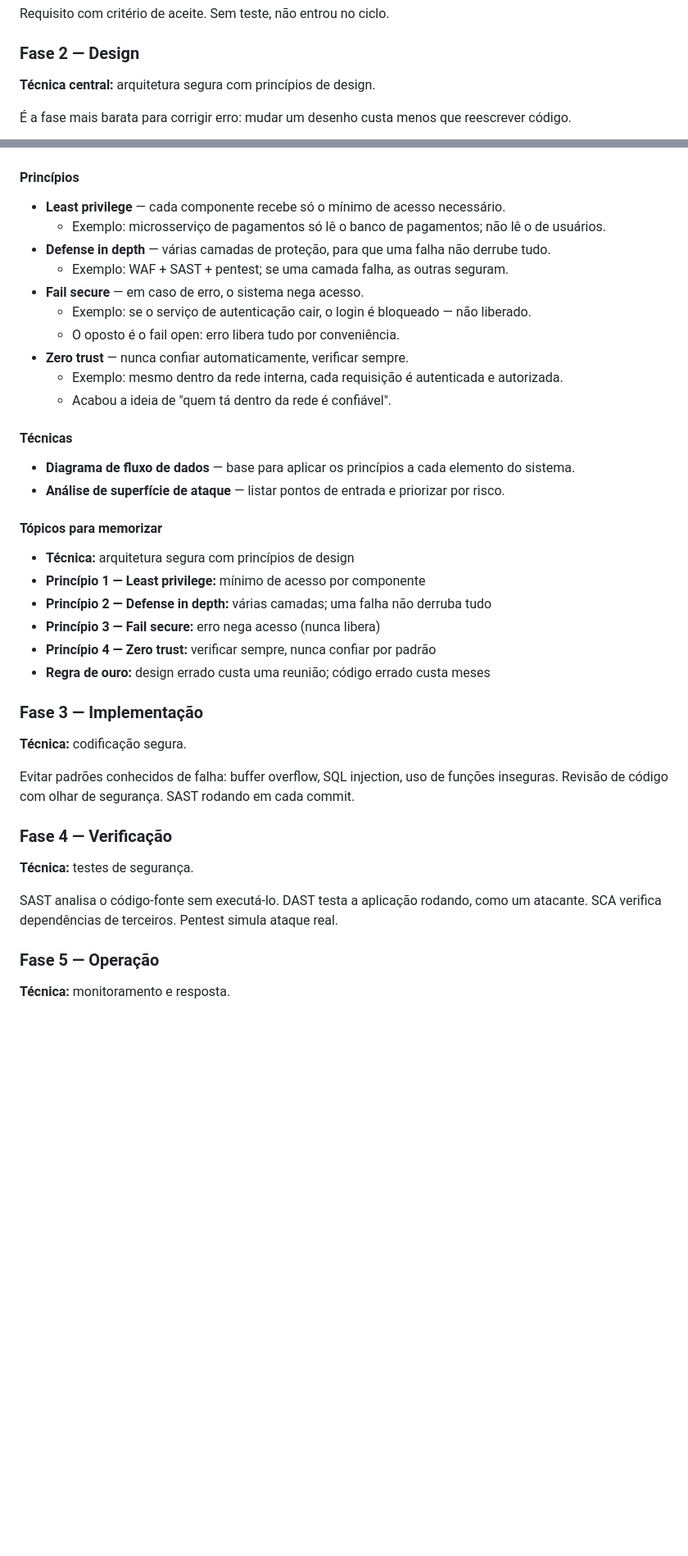
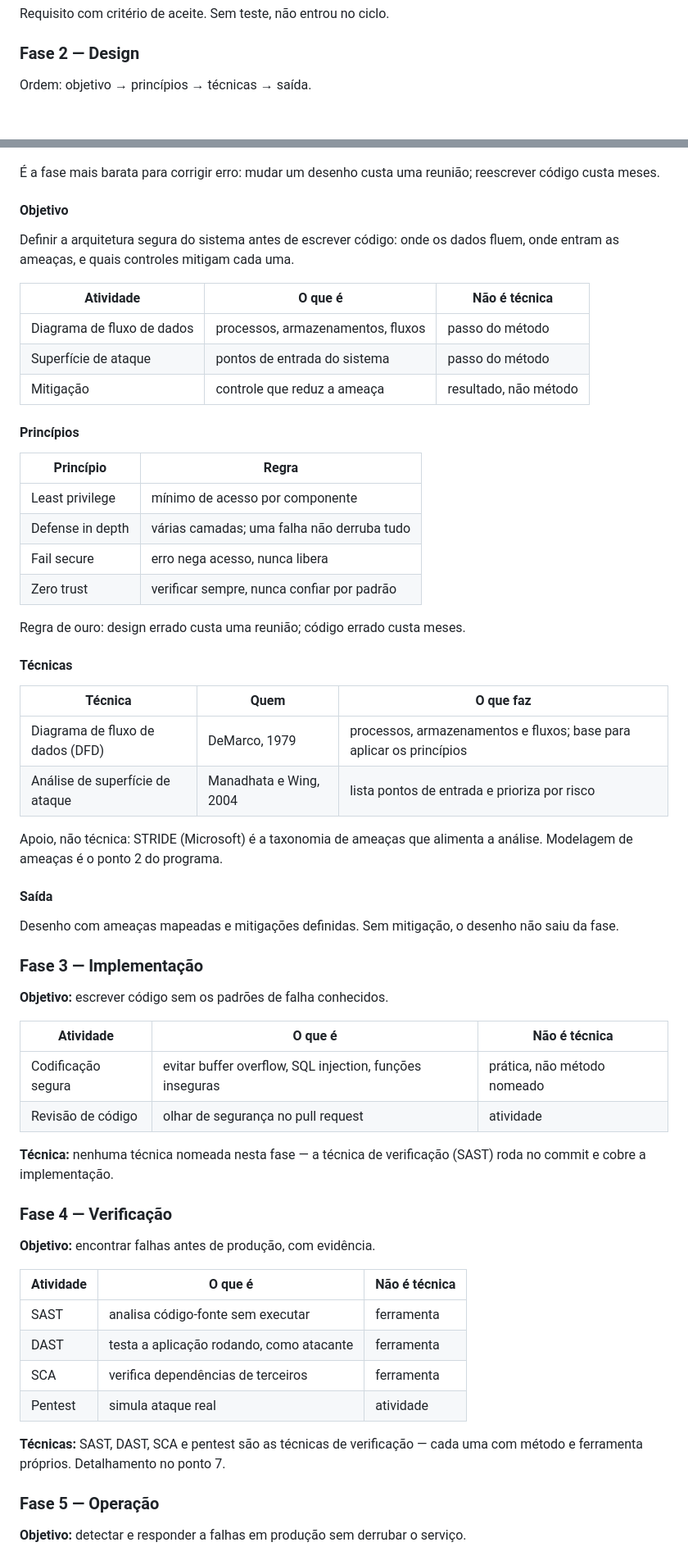
Before and after one commit to CosmIA-Lab/LAB-SDLC-IA-SEC, a Markdown page: 01-ciclo-de-vida-seguro/README.md, 2 parts joined by grey strips. Shown at 82% size. Drawn GitHub-style; blank space fills up the shorter version.

Commit message:
docs: reorganiza fase 2 no molde objetivo, princípios, técnicas

````diff
--- a/01-ciclo-de-vida-seguro/README.md
+++ b/01-ciclo-de-vida-seguro/README.md
@@ -79,8 +79,6 @@ Requisito com critério de aceite. Sem teste, não entrou no ciclo.
 
 ### Fase 2 — Design
 
-**Técnica central:** arquitetura segura com princípios de design.
-
-É a fase mais barata para corrigir erro: mudar um desenho custa menos que reescrever código.
+Ordem: objetivo → princípios → técnicas → saída.
 
 ```mermaid
@@ -97,45 +90,66 @@ flowchart TB
 ```
+
+É a fase mais barata para corrigir erro: mudar um desenho custa uma reunião; reescrever código custa meses.
+
+#### Objetivo
+
+Definir a arquitetura segura do sistema antes de escrever código: onde os dados fluem, onde entram as ameaças, e quais controles mitigam cada uma.
+
+| Atividade | O que é | Não é técnica |
+|---|---|---|
+| Diagrama de fluxo de dados | processos, armazenamentos, fluxos | passo do método |
+| Superfície de ataque | pontos de entrada do sistema | passo do método |
+| Mitigação | controle que reduz a ameaça | resultado, não método |
 
 #### Princípios
 
-- **Least privilege** — cada componente recebe só o mínimo de acesso necessário.
-  - Exemplo: microsserviço de pagamentos só lê o banco de pagamentos; não lê o de usuários.
-- **Defense in depth** — várias camadas de proteção, para que uma falha não derrube tudo.
-  - Exemplo: WAF + SAST + pentest; se uma camada falha, as outras seguram.
-- **Fail secure** — em caso de erro, o sistema nega acesso.
-  - Exemplo: se o serviço de autenticação cair, o login é bloqueado — não liberado.
-  - O oposto é o fail open: erro libera tudo por conveniência.
-- **Zero trust** — nunca confiar automaticamente, verificar sempre.
-  - Exemplo: mesmo dentro da rede interna, cada requisição é autenticada e autorizada.
-  - Acabou a ideia de "quem tá dentro da rede é confiável".
+| Princípio | Regra |
+|---|---|
+| Least privilege | mínimo de acesso por componente |
+| Defense in depth | várias camadas; uma falha não derruba tudo |
+| Fail secure | erro nega acesso, nunca libera |
+| Zero trust | verificar sempre, nunca confiar por padrão |
+
+Regra de ouro: design errado custa uma reunião; código errado custa meses.
 
 #### Técnicas
 
-- **Diagrama de fluxo de dados** — base para aplicar os princípios a cada elemento do sistema.
-- **Análise de superfície de ataque** — listar pontos de entrada e priorizar por risco.
+| Técnica | Quem | O que faz |
+|---|---|---|
+| Diagrama de fluxo de dados (DFD) | DeMarco, 1979 | processos, armazenamentos e fluxos; base para aplicar os princípios |
+| Análise de superfície de ataque | Manadhata e Wing, 2004 | lista pontos de entrada e prioriza por risco |
 
-#### Tópicos para memorizar
+Apoio, não técnica: STRIDE (Microsoft) é a taxonomia de ameaças que alimenta a análise. Modelagem de ameaças é o ponto 2 do programa.
 
-- **Técnica:** arquitetura segura com princípios de design
-- **Princípio 1 — Least privilege:** mínimo de acesso por componente
-- **Princípio 2 — Defense in depth:** várias camadas; uma falha não derruba tudo
-- **Princípio 3 — Fail secure:** erro nega acesso (nunca libera)
-- **Princípio 4 — Zero trust:** verificar sempre, nunca confiar por padrão
-- **Regra de ouro:** design errado custa uma reunião; código errado custa meses
+#### Saída
+
+Desenho com ameaças mapeadas e mitigações definidas. Sem mitigação, o desenho não saiu da fase.
 
 ### Fase 3 — Implementação
 
-**Técnica:** codificação segura.
+**Objetivo:** escrever código sem os padrões de falha conhecidos.
 
-Evitar padrões conhecidos de falha: buffer overflow, SQL injection, uso de funções inseguras. Revisão de código com olhar de segurança. SAST rodando em cada commit.
+| Atividade | O que é | Não é técnica |
+|---|---|---|
+| Codificação segura | evitar buffer overflow, SQL injection, funções inseguras | prática, não método nomeado |
+| Revisão de código | olhar de segurança no pull request | atividade |
+
+**Técnica:** nenhuma técnica nomeada nesta fase — a técnica de verificação (SAST) roda no commit e cobre a implementação.
 
 ### Fase 4 — Verificação
 
-**Técnica:** testes de segurança.
+**Objetivo:** encontrar falhas antes de produção, com evidência.
 
-SAST analisa o código-fonte sem executá-lo. DAST testa a aplicação rodando, como um atacante. SCA verifica dependências de terceiros. Pentest simula ataque real.
+| Atividade | O que é | Não é técnica |
+|---|---|---|
+| SAST | analisa código-fonte sem executar | ferramenta |
+| DAST | testa a aplicação rodando, como atacante | ferramenta |
+| SCA | verifica dependências de terceiros | ferramenta |
+| Pentest | simula ataque real | atividade |
+
+**Técnicas:** SAST, DAST, SCA e pentest são as técnicas de verificação — cada uma com método e ferramenta próprios. Detalhamento no ponto 7.
 
 ### Fase 5 — Operação
 
-**Técnica:** monitoramento e resposta.
+**Objetivo:** detectar e responder a falhas em produção sem derrubar o serviço.
 
````
Also changed, not shown: other parts of 01-ciclo-de-vida-seguro/README.md (+33 -24 lines).
